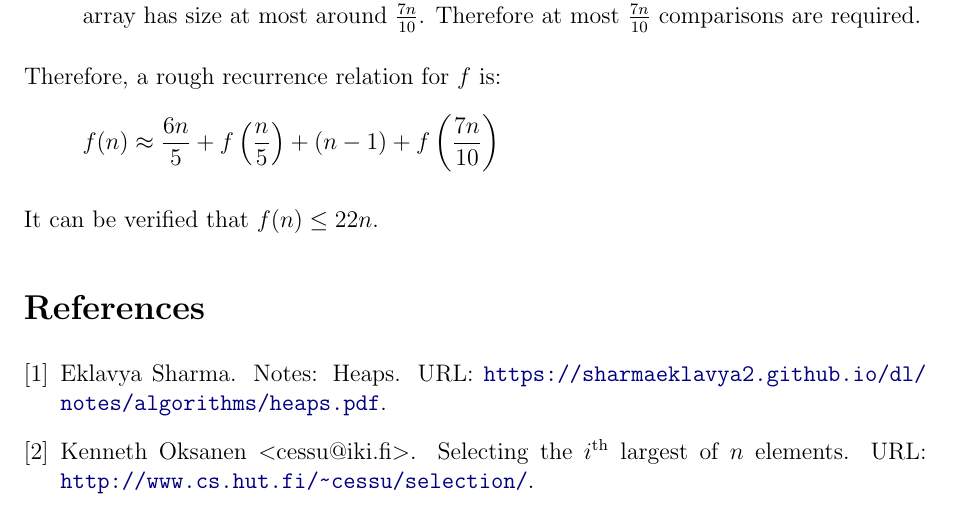
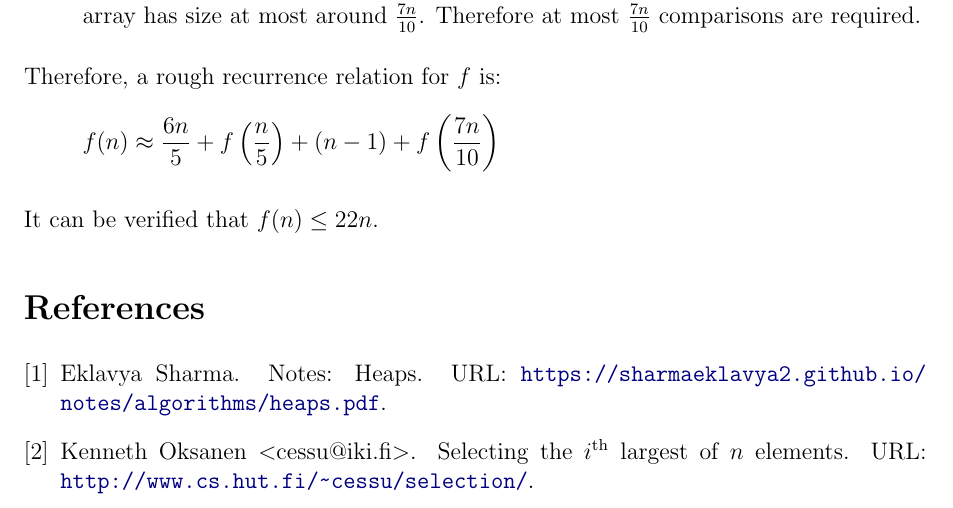
Before and after one commit to sharmaeklavya2/notes-source, a LaTeX paper (src/algorithms/selection-bounds.tex, which reads bibdb.bib): part of page 4 of 4, cut so that both start at the same text. Compiled offline with pdfLaTeX.

Commit message:
fix urls

```diff
--- a/bibdb.bib
+++ b/bibdb.bib
@@ -23,13 +23,13 @@ author = {Kenneth Oksanen \textless{}cessu@iki.fi\textgreater{}},
 title = {Selecting the $i^\textrm{th}$ largest of $n$ elements},
 url = {http://www.cs.hut.fi/~cessu/selection/}
 }
-@misc{eku-notes-recurrences,
+@misc{eku-notes:recurrences,
 author = {Eklavya Sharma},
 title = {Notes: Recurrence Relations},
-url = {https://sharmaeklavya2.github.io/dl/notes/math/recurrences.pdf}
+url = {https://sharmaeklavya2.github.io/notes/math/recurrences.pdf}
 }
-@misc{eku-notes-heaps,
+@misc{eku-notes:heaps,
 author = {Eklavya Sharma},
 title = {Notes: Heaps},
-url = {https://sharmaeklavya2.github.io/dl/notes/algorithms/heaps.pdf}
+url = {https://sharmaeklavya2.github.io/notes/algorithms/heaps.pdf}
 }
```
Also changed, not shown: src/algorithms/selection-bounds.tex (+2 -2 lines), src/algorithms/sorting-bounds.tex (+2 -2 lines).
